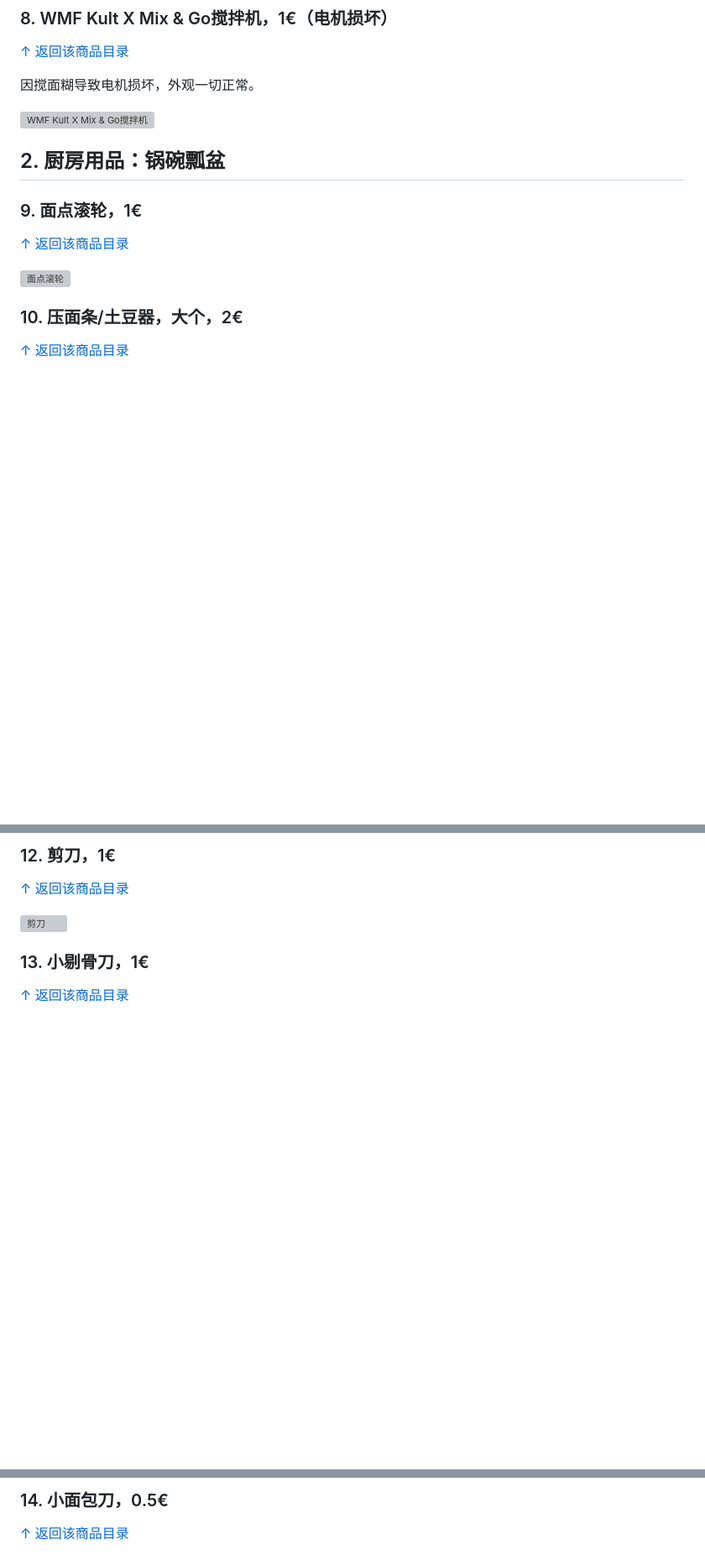
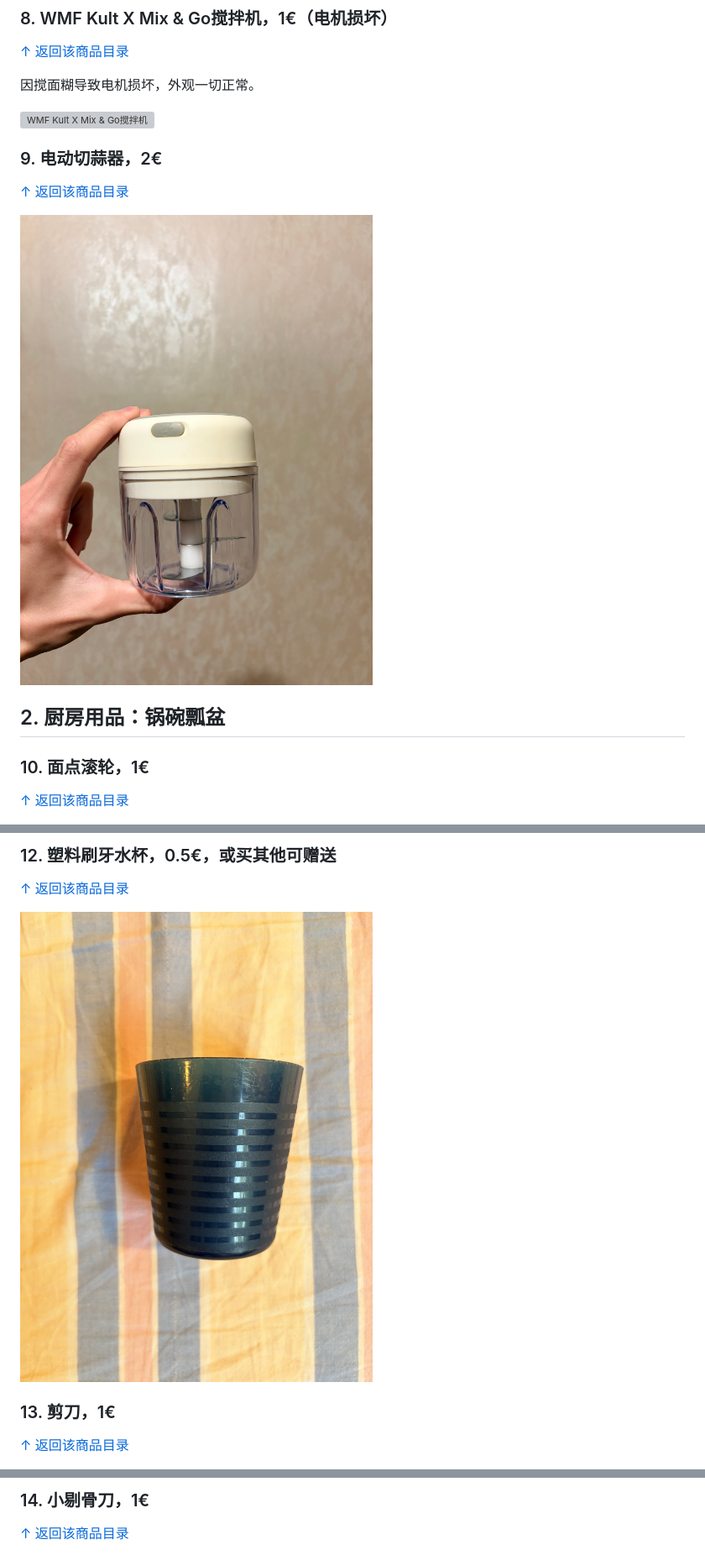
Before and after one commit to SYadda/syadda.github.io, a Markdown page: sell/index.md, 3 parts joined by grey strips. Shown: that part at 84% size. Rendered like a GitHub page; pictures changed too: sell/electric-garlic-chopper.jpg (added); blank space fills up the shorter version; grey boxes are pictures that could not be loaded.

```diff
--- a/sell/index.md
+++ b/sell/index.md
@@ -222,19 +226,19 @@
 
 ![WMF Kult X Mix & Go搅拌机](wmf-kult-x-mix-go.jpg)
 
-## 2. 厨房用品：锅碗瓢盆
-
 <a id="item-09"></a>
 
-### 9. 面点滚轮，1€
+### 9. 电动切蒜器，2€
 
 [↑ 返回该商品目录](#toc-item-09)
 
-![面点滚轮](IMG_6836.jpeg)
+![电动切蒜器](electric-garlic-chopper.jpg)
+
+## 2. 厨房用品：锅碗瓢盆
 
 <a id="item-10"></a>
 
-### 10. 压面条/土豆器，大个，2€
+### 10. 面点滚轮，1€
 
 [↑ 返回该商品目录](#toc-item-10)
 
@@ -250,15 +254,15 @@
 
 <a id="item-12"></a>
 
-### 12. 剪刀，1€
+### 12. 塑料刷牙水杯，0.5€，或买其他可赠送
 
 [↑ 返回该商品目录](#toc-item-12)
 
-![剪刀](IMG_6841.jpeg)
+![塑料刷牙水杯](IMG_6840.jpeg)
 
 <a id="item-13"></a>
 
-### 13. 小剔骨刀，1€
+### 13. 剪刀，1€
 
 [↑ 返回该商品目录](#toc-item-13)
 
@@ -266,7 +270,7 @@
 
 <a id="item-14"></a>
 
-### 14. 小面包刀，0.5€
+### 14. 小剔骨刀，1€
 
 [↑ 返回该商品目录](#toc-item-14)
 
```
Also changed, not shown: other parts of sell/index.md (+99 -87 lines), 1 other file.
